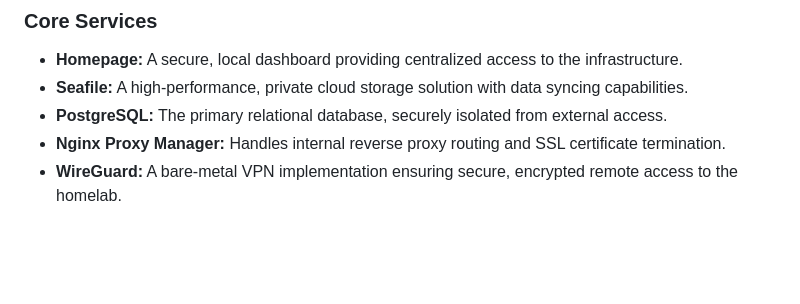
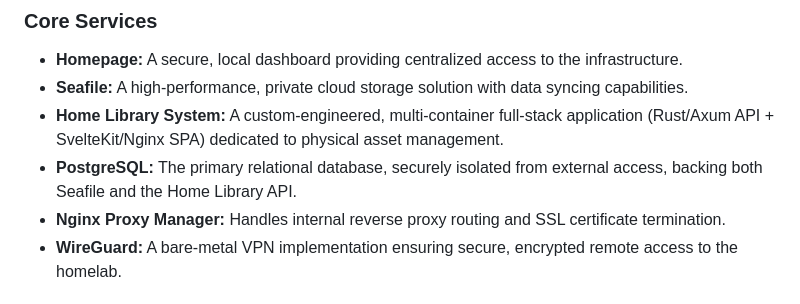
Before and after one commit to iago-fernandez/homelab, a Markdown page: README.md, the part around the change. GitHub-like rendering; blank space fills up the shorter version.

Commit message:
docs: integrate Home Library application into core services architecture (#18)

```diff
--- a/README.md
+++ b/README.md
@@ -22,7 +22,8 @@ The system is built on a hybrid architecture, combining bare-metal networking da
 
 * **Homepage:** A secure, local dashboard providing centralized access to the infrastructure.
 * **Seafile:** A high-performance, private cloud storage solution with data syncing capabilities.
-* **PostgreSQL:** The primary relational database, securely isolated from external access.
+* **Home Library System:** A custom-engineered, multi-container full-stack application (Rust/Axum API + SvelteKit/Nginx SPA) dedicated to physical asset management.
+* **PostgreSQL:** The primary relational database, securely isolated from external access, backing both Seafile and the Home Library API.
 * **Nginx Proxy Manager:** Handles internal reverse proxy routing and SSL certificate termination.
 * **WireGuard:** A bare-metal VPN implementation ensuring secure, encrypted remote access to the homelab.
 
```
